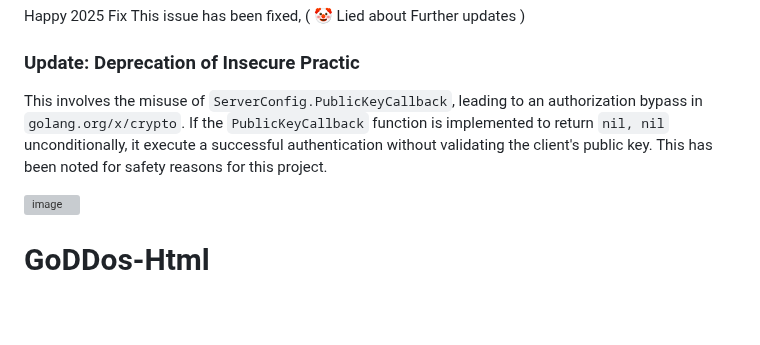
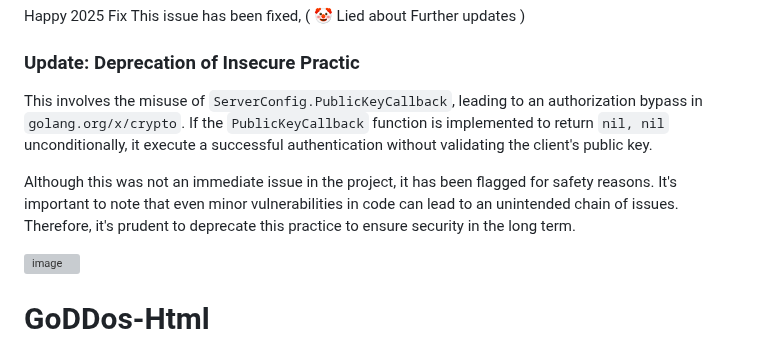
Before and after one commit to Birdo1221/GoDDos-Html, a Markdown page: README.md, the part around the change. Rendered like a GitHub page; blank space fills up the shorter version; grey boxes are pictures that could not be loaded.

```diff
--- a/README.md
+++ b/README.md
@@ -3,7 +3,9 @@
 Happy 2025 Fix This issue has been fixed, ( 🤡 Lied about Further updates )
 
 ### Update: Deprecation of Insecure Practic
-This involves the misuse of `ServerConfig.PublicKeyCallback`, leading to an authorization bypass in `golang.org/x/crypto`. If the `PublicKeyCallback` function is implemented to return `nil, nil` unconditionally, it execute a successful authentication without validating the client's public key. This has been noted for safety reasons for this project.
+This involves the misuse of `ServerConfig.PublicKeyCallback`, leading to an authorization bypass in `golang.org/x/crypto`. If the `PublicKeyCallback` function is implemented to return `nil, nil` unconditionally, it execute a successful authentication without validating the client's public key.
+
+Although this was not an immediate issue in the project, it has been flagged for safety reasons. It's important to note that even minor vulnerabilities in code can lead to an unintended chain of issues. Therefore, it's prudent to deprecate this practice to ensure security in the long term.
 
 ![image](https://github.com/user-attachments/assets/ed984ee0-8a6c-48ce-9c95-6db6b4ff2104)
 
```
